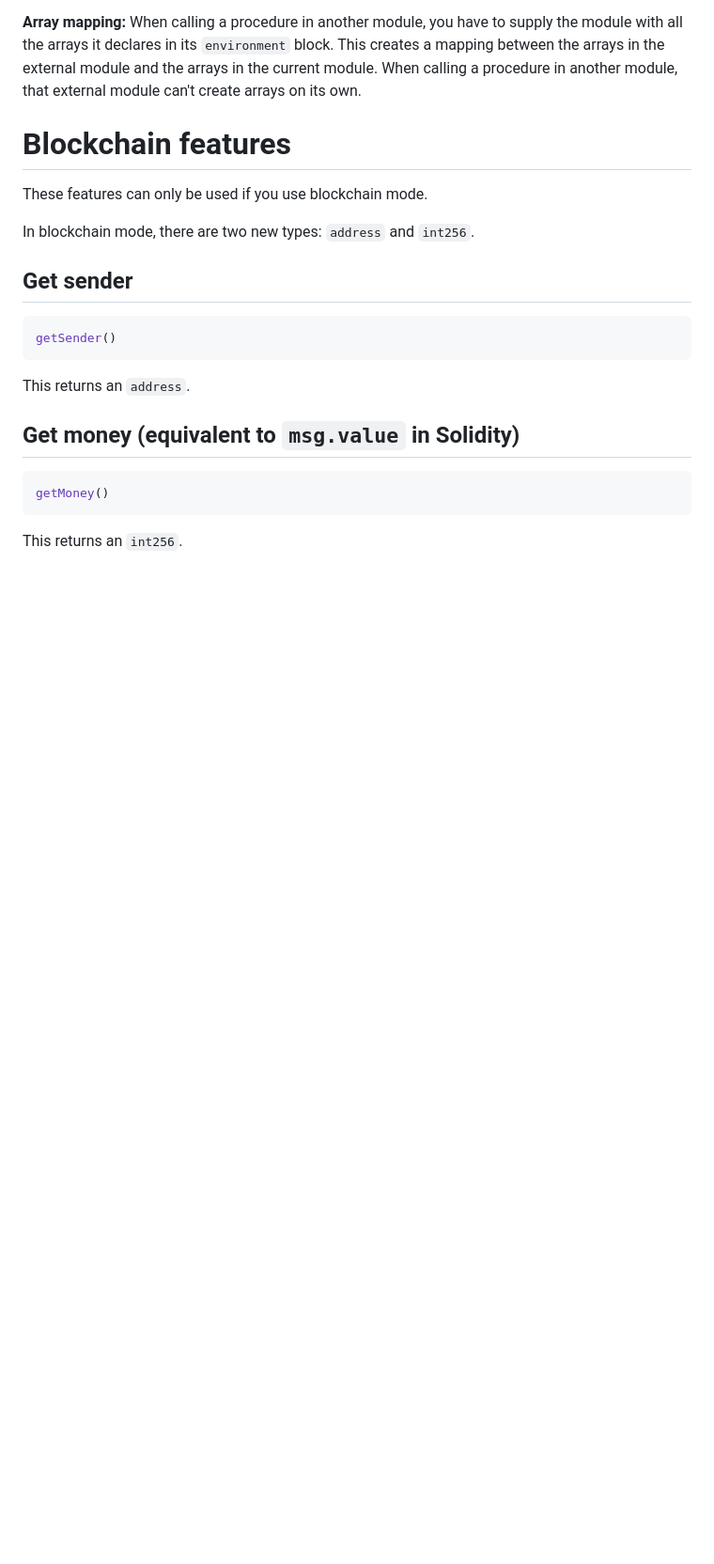
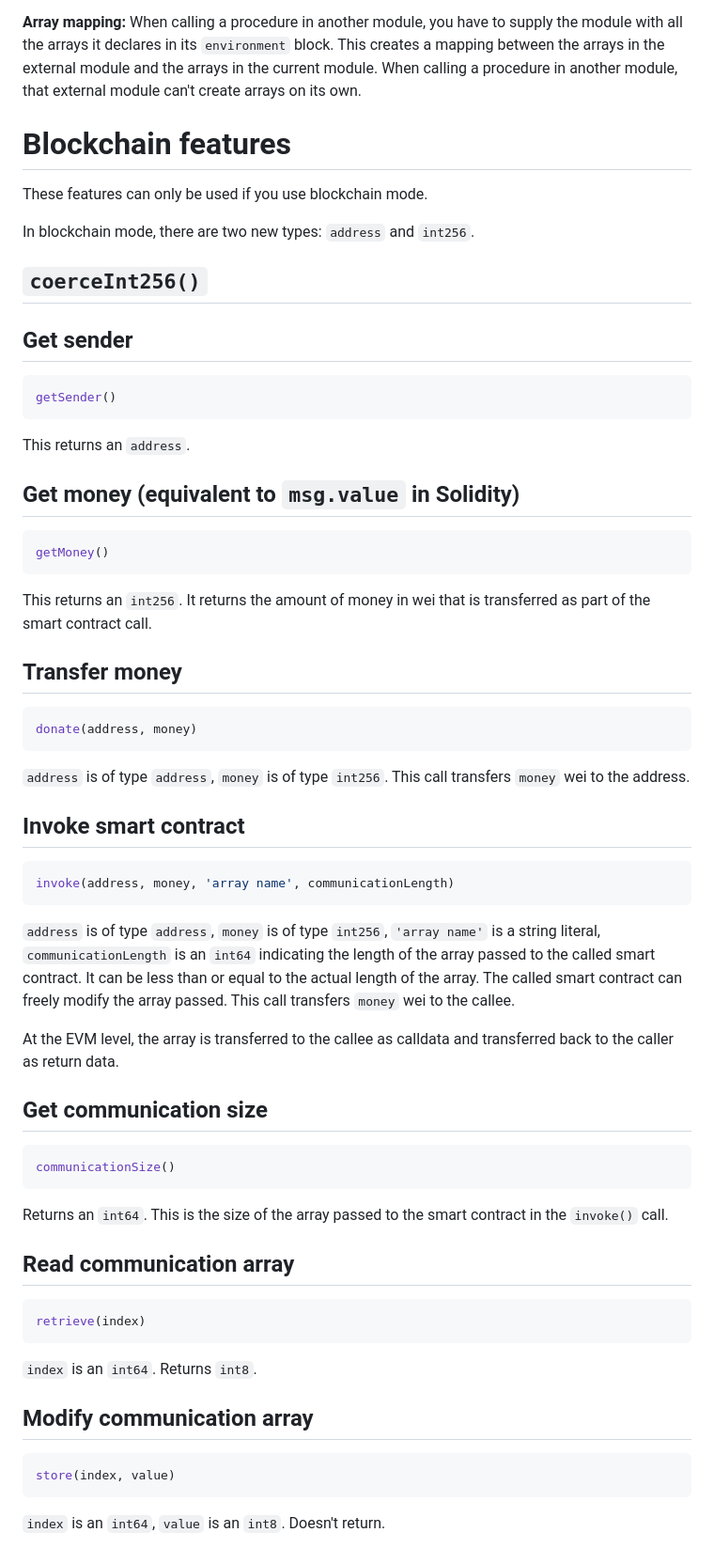
Before and after one commit to huynhtrankhanh/CoqCP, a Markdown page: docs/InternalImperativeLanguage.md, the part around the change. Shown at 94% size. GitHub-like rendering; blank space fills up the shorter version.

Commit message:
Complete documentation of blockchain features

````diff
--- a/docs/InternalImperativeLanguage.md
+++ b/docs/InternalImperativeLanguage.md
@@ -241,6 +241,8 @@ These features can only be used if you use blockchain mode.
 
 In blockchain mode, there are two new types: `address` and `int256`.
 
+## `coerceInt256()`
+
 ## Get sender
 
 ```js
@@ -255,4 +257,37 @@ This returns an `address`.
 getMoney()
 ```
 
-This returns an `int256`.
+This returns an `int256`. It returns the amount of money in wei that is transferred as part of the smart contract call.
+
+## Transfer money
+```js
+donate(address, money)
+```
+`address` is of type `address`, `money` is of type `int256`. This call transfers `money` wei to the address.
+
+## Invoke smart contract
+```js
+invoke(address, money, 'array name', communicationLength)
+```
+
+`address` is of type `address`, `money` is of type `int256`, `'array name'` is a string literal, `communicationLength` is an `int64` indicating the length of the array passed to the called smart contract. It can be less than or equal to the actual length of the array. The called smart contract can freely modify the array passed. This call transfers `money` wei to the callee.
+
+At the EVM level, the array is transferred to the callee as calldata and transferred back to the caller as return data.
+
+## Get communication size
+```js
+communicationSize()
+```
+Returns an `int64`. This is the size of the array passed to the smart contract in the `invoke()` call.
+
+## Read communication array
+```js
+retrieve(index)
+```
+`index` is an `int64`. Returns `int8`.
+
+## Modify communication array
+```js
+store(index, value)
+```
+`index` is an `int64`, `value` is an `int8`. Doesn't return.
````
